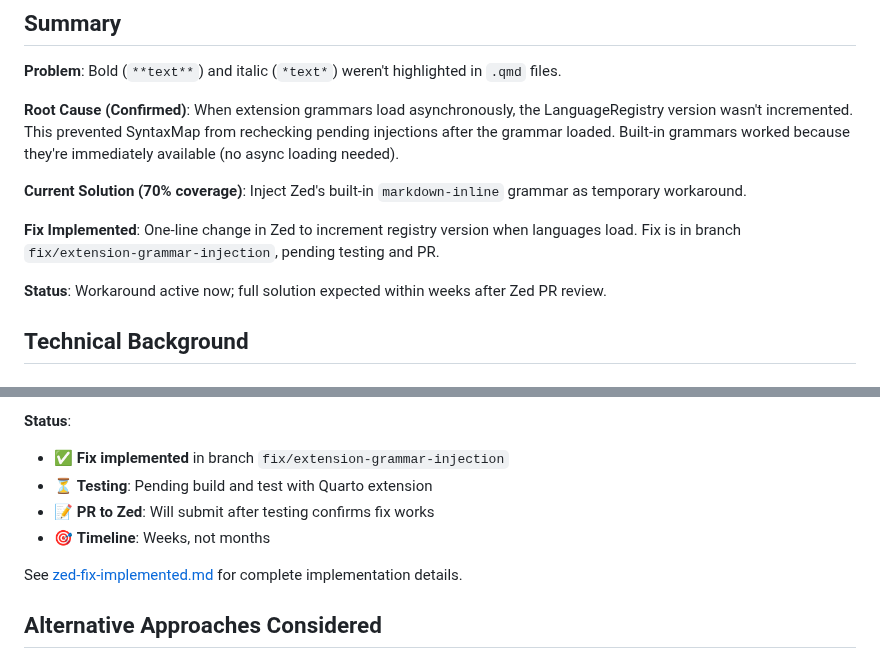
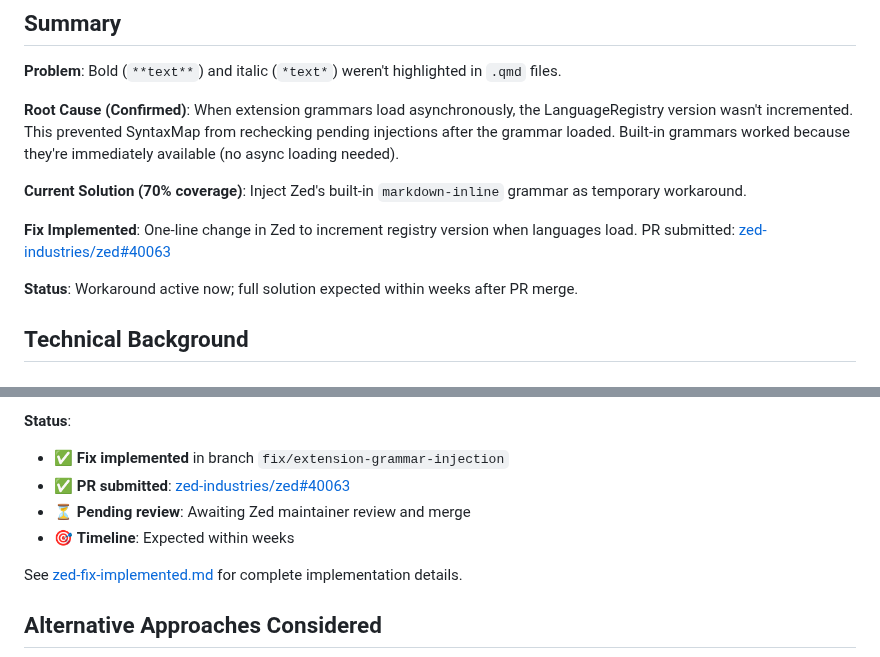
Before and after one commit to ck37/zed-quarto-extension, a Markdown page: docs/bold-highlighting-investigation/readme.md, 2 parts joined by grey strips. GitHub-like rendering.

```diff
--- a/docs/bold-highlighting-investigation/readme.md
+++ b/docs/bold-highlighting-investigation/readme.md
@@ -10,9 +10,9 @@ Investigation into why bold/italic text highlighting wasn't working in Quarto `.
 
 **Current Solution (70% coverage)**: Inject Zed's built-in `markdown-inline` grammar as temporary workaround.
 
-**Fix Implemented**: One-line change in Zed to increment registry version when languages load. Fix is in branch `fix/extension-grammar-injection`, pending testing and PR.
+**Fix Implemented**: One-line change in Zed to increment registry version when languages load. PR submitted: [zed-industries/zed#40063](https://github.com/zed-industries/zed/pull/40063)
 
-**Status**: Workaround active now; full solution expected within weeks after Zed PR review.
+**Status**: Workaround active now; full solution expected within weeks after PR merge.
 
 ## Technical Background
 
@@ -92,9 +92,9 @@ state.version += 1;  // Increment version so pending injections can be resolved
 
 **Status**:
 - ✅ **Fix implemented** in branch `fix/extension-grammar-injection`
-- ⏳ **Testing**: Pending build and test with Quarto extension
-- 📝 **PR to Zed**: Will submit after testing confirms fix works
-- 🎯 **Timeline**: Weeks, not months
+- ✅ **PR submitted**: [zed-industries/zed#40063](https://github.com/zed-industries/zed/pull/40063)
+- ⏳ **Pending review**: Awaiting Zed maintainer review and merge
+- 🎯 **Timeline**: Expected within weeks
 
 See [zed-fix-implemented.md](./zed-fix-implemented.md) for complete implementation details.
 
```
Also changed, not shown: docs/bold-highlighting-investigation/zed-fix-implemented.md (+6 -4 lines), docs/grammar-feature-needs.md (+4 -3 lines).
